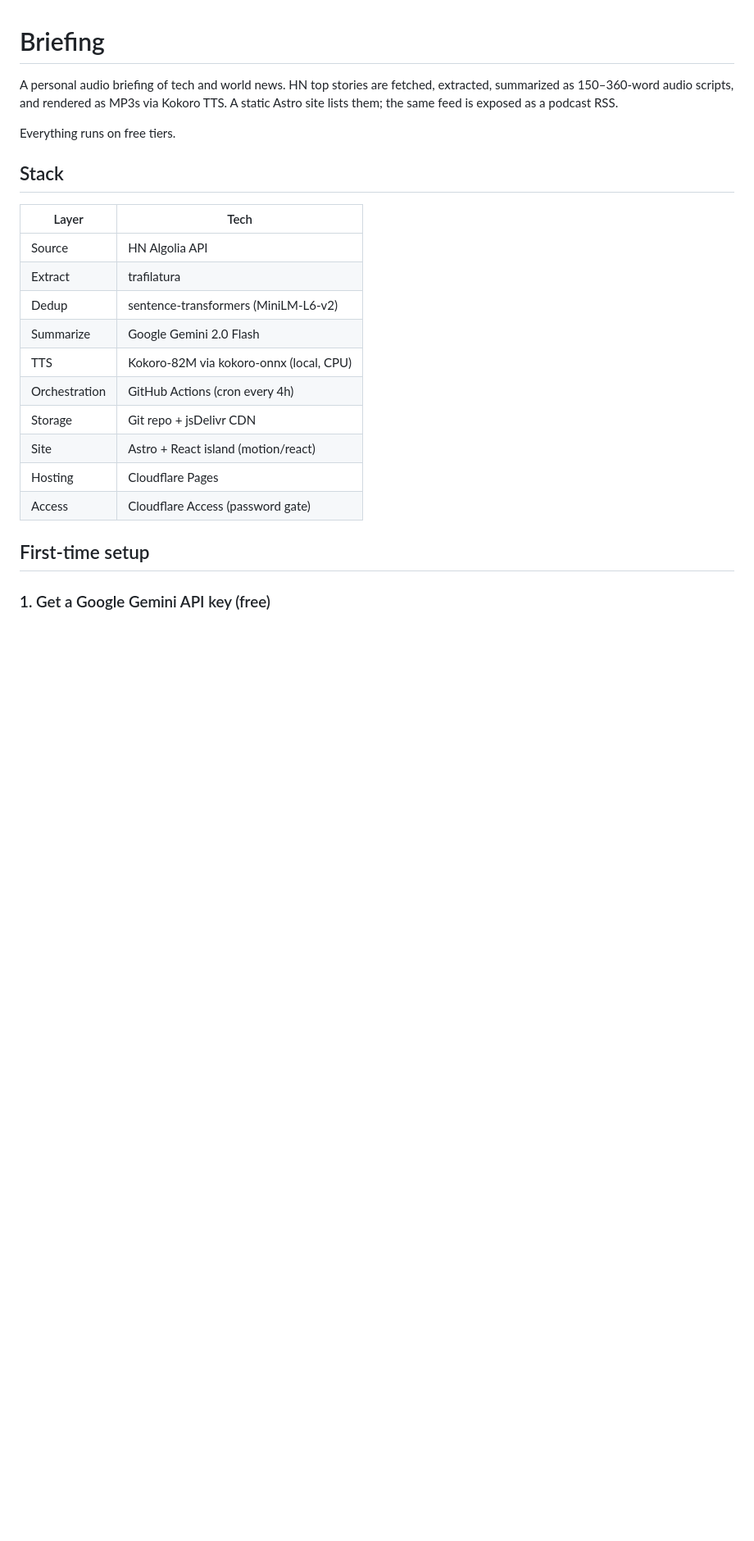
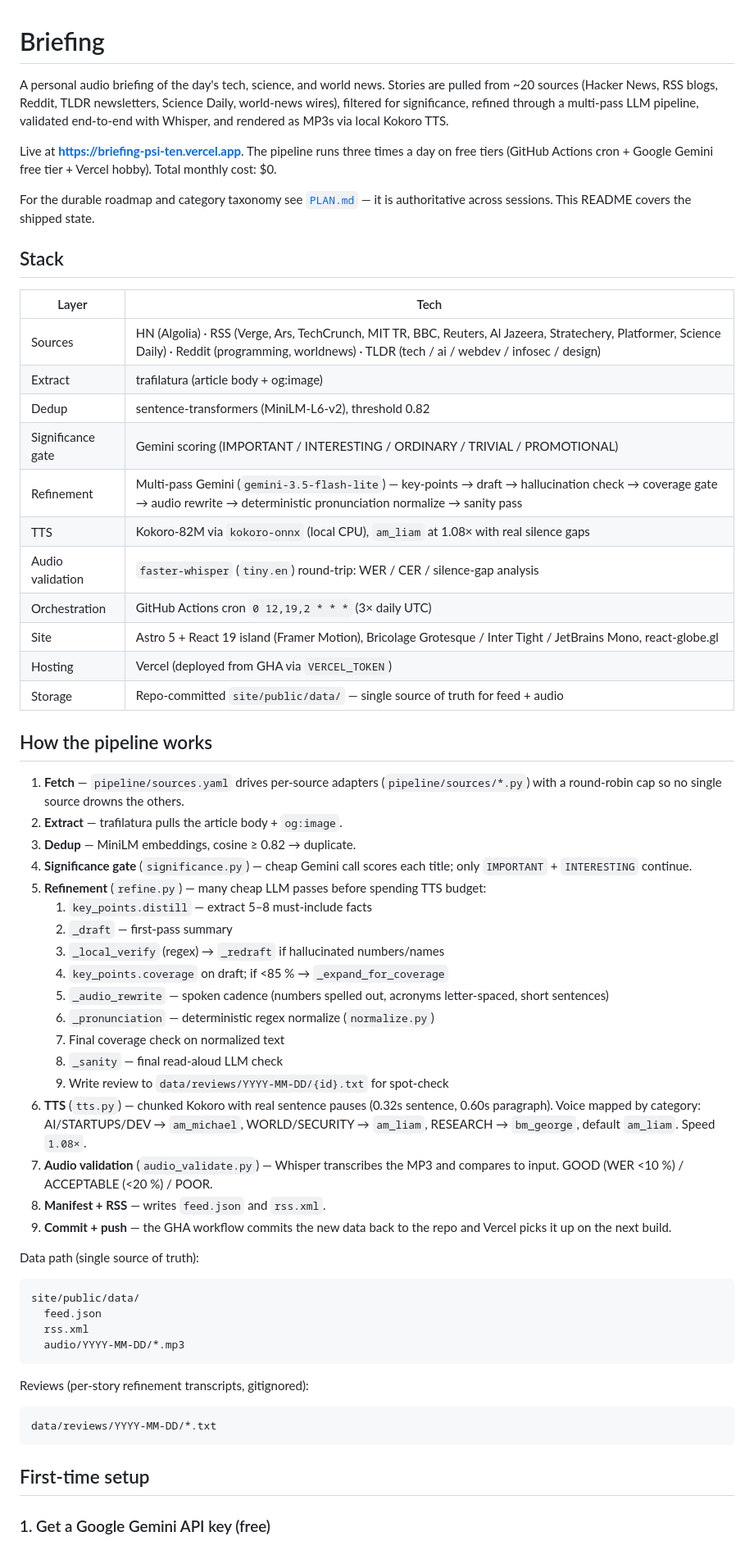
Before and after one commit to rahul5111/briefing, a Markdown page: README.md, the part around one of its changes. Shown at 82% size. Drawn GitHub-style; blank space fills up the shorter version.

````diff
--- a/README.md
+++ b/README.md
@@ -1,26 +1,77 @@
 # Briefing
 
-A personal audio briefing of tech and world news. HN top stories are fetched,
-extracted, summarized as 150–360-word audio scripts, and rendered as MP3s via
-Kokoro TTS. A static Astro site lists them; the same feed is exposed as a
-podcast RSS.
+A personal audio briefing of the day's tech, science, and world news. Stories
+are pulled from ~20 sources (Hacker News, RSS blogs, Reddit, TLDR newsletters,
+Science Daily, world-news wires), filtered for significance, refined through a
+multi-pass LLM pipeline, validated end-to-end with Whisper, and rendered as
+MP3s via local Kokoro TTS.
 
-Everything runs on free tiers.
+Live at **https://briefing-psi-ten.vercel.app**. The pipeline runs three times
+a day on free tiers (GitHub Actions cron + Google Gemini free tier + Vercel
+hobby). Total monthly cost: $0.
+
+For the durable roadmap and category taxonomy see [`PLAN.md`](./PLAN.md) — it
+is authoritative across sessions. This README covers the shipped state.
 
 ## Stack
 
 | Layer | Tech |
 |---|---|
-| Source | HN Algolia API |
-| Extract | trafilatura |
-| Dedup | sentence-transformers (MiniLM-L6-v2) |
-| Summarize | Google Gemini 2.0 Flash |
-| TTS | Kokoro-82M via kokoro-onnx (local, CPU) |
-| Orchestration | GitHub Actions (cron every 4h) |
-| Storage | Git repo + jsDelivr CDN |
-| Site | Astro + React island (motion/react) |
-| Hosting | Cloudflare Pages |
-| Access | Cloudflare Access (password gate) |
+| Sources | HN (Algolia) · RSS (Verge, Ars, TechCrunch, MIT TR, BBC, Reuters, Al Jazeera, Stratechery, Platformer, Science Daily) · Reddit (programming, worldnews) · TLDR (tech / ai / webdev / infosec / design) |
+| Extract | trafilatura (article body + og:image) |
+| Dedup | sentence-transformers (MiniLM-L6-v2), threshold 0.82 |
+| Significance gate | Gemini scoring (IMPORTANT / INTERESTING / ORDINARY / TRIVIAL / PROMOTIONAL) |
+| Refinement | Multi-pass Gemini (`gemini-3.5-flash-lite`) — key-points → draft → hallucination check → coverage gate → audio rewrite → deterministic pronunciation normalize → sanity pass |
+| TTS | Kokoro-82M via `kokoro-onnx` (local CPU), `am_liam` at 1.08× with real silence gaps |
+| Audio validation | `faster-whisper` (`tiny.en`) round-trip: WER / CER / silence-gap analysis |
+| Orchestration | GitHub Actions cron `0 12,19,2 * * *` (3× daily UTC) |
+| Site | Astro 5 + React 19 island (Framer Motion), Bricolage Grotesque / Inter Tight / JetBrains Mono, react-globe.gl |
+| Hosting | Vercel (deployed from GHA via `VERCEL_TOKEN`) |
+| Storage | Repo-committed `site/public/data/` — single source of truth for feed + audio |
+
+## How the pipeline works
+
+1. **Fetch** — `pipeline/sources.yaml` drives per-source adapters
+   (`pipeline/sources/*.py`) with a round-robin cap so no single source drowns
+   the others.
+2. **Extract** — trafilatura pulls the article body + `og:image`.
+3. **Dedup** — MiniLM embeddings, cosine ≥ 0.82 → duplicate.
+4. **Significance gate** (`significance.py`) — cheap Gemini call scores each
+   title; only `IMPORTANT` + `INTERESTING` continue.
+5. **Refinement** (`refine.py`) — many cheap LLM passes before spending TTS
+   budget:
+   1. `key_points.distill` — extract 5–8 must-include facts
+   2. `_draft` — first-pass summary
+   3. `_local_verify` (regex) → `_redraft` if hallucinated numbers/names
+   4. `key_points.coverage` on draft; if <85 % → `_expand_for_coverage`
+   5. `_audio_rewrite` — spoken cadence (numbers spelled out, acronyms
+      letter-spaced, short sentences)
+   6. `_pronunciation` — deterministic regex normalize (`normalize.py`)
+   7. Final coverage check on normalized text
+   8. `_sanity` — final read-aloud LLM check
+   9. Write review to `data/reviews/YYYY-MM-DD/{id}.txt` for spot-check
+6. **TTS** (`tts.py`) — chunked Kokoro with real sentence pauses
+   (0.32s sentence, 0.60s paragraph). Voice mapped by category:
+   AI/STARTUPS/DEV → `am_michael`, WORLD/SECURITY → `am_liam`,
+   RESEARCH → `bm_george`, default `am_liam`. Speed `1.08×`.
+7. **Audio validation** (`audio_validate.py`) — Whisper transcribes the MP3
+   and compares to input. GOOD (WER <10 %) / ACCEPTABLE (<20 %) / POOR.
+8. **Manifest + RSS** — writes `feed.json` and `rss.xml`.
+9. **Commit + push** — the GHA workflow commits the new data back to the repo
+   and Vercel picks it up on the next build.
+
+Data path (single source of truth):
+```
+site/public/data/
+  feed.json
+  rss.xml
+  audio/YYYY-MM-DD/*.mp3
+```
+
+Reviews (per-story refinement transcripts, gitignored):
+```
+data/reviews/YYYY-MM-DD/*.txt
+```
 
 ## First-time setup
 
````
Also changed, not shown: other parts of README.md (+98 -103 lines).
